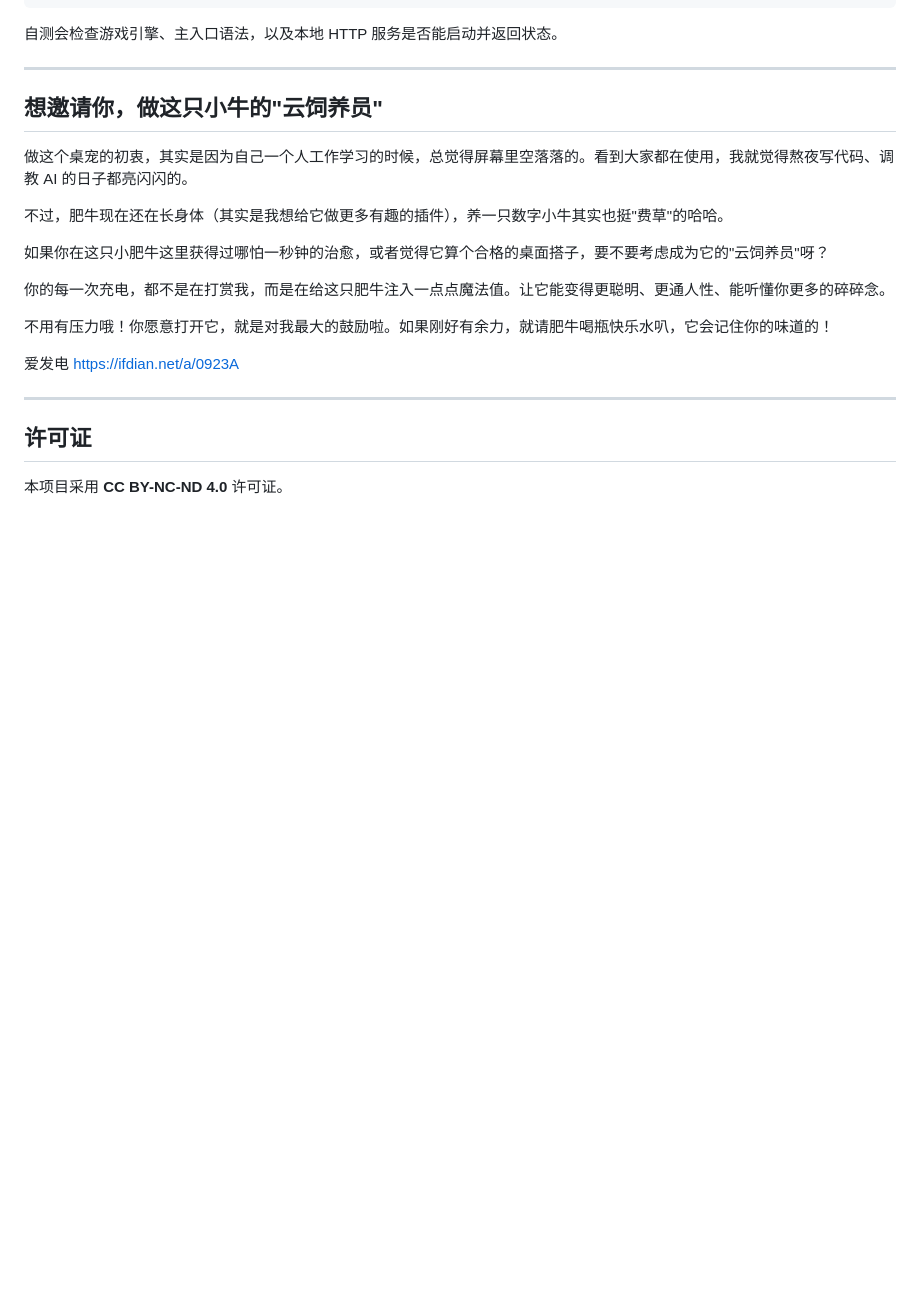
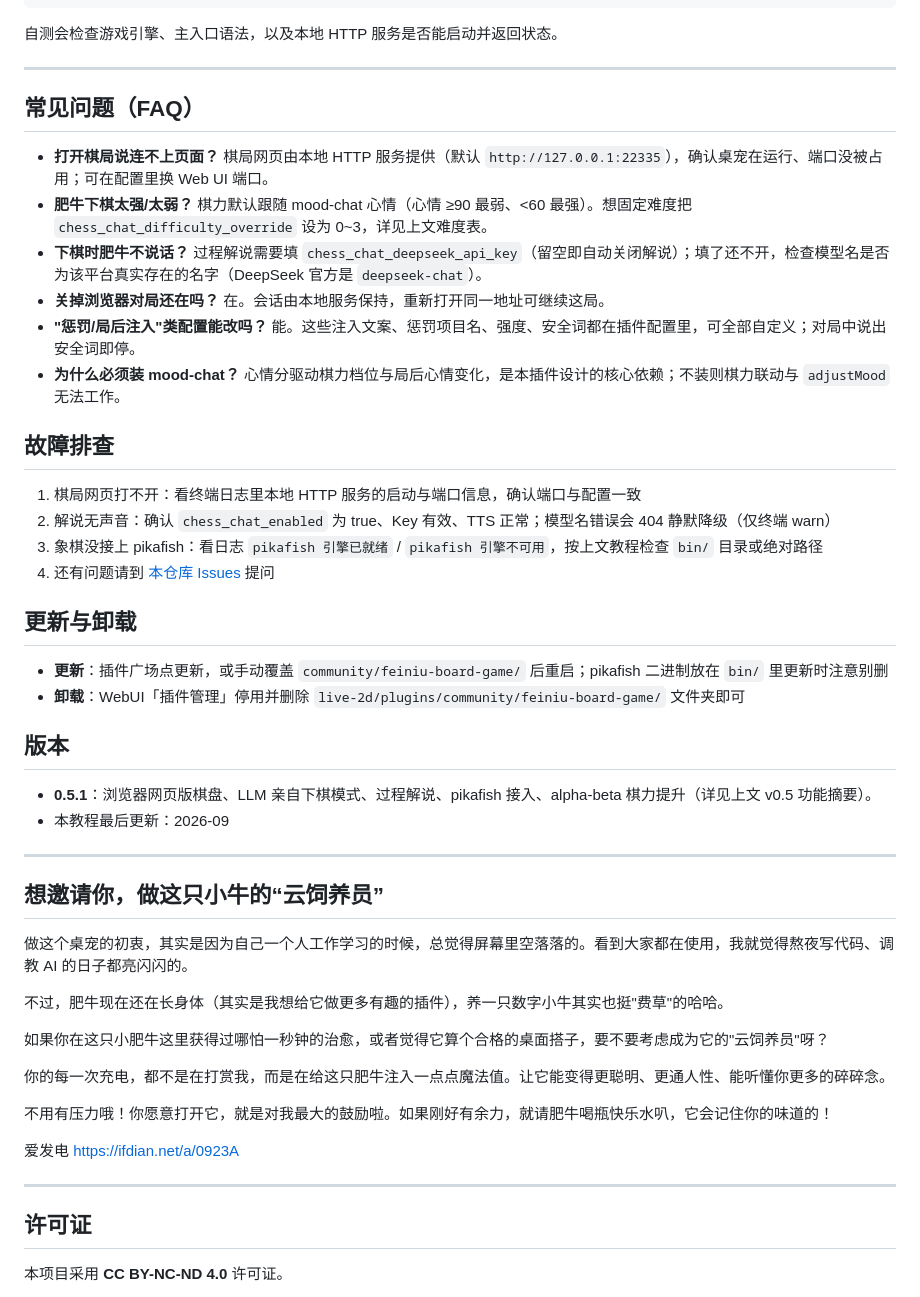
Before and after one commit to A-night-owl-Rabbit/my-neuro-plugin-feiniu-board-game, a Markdown page: README.md, the part around one of its changes. GitHub-like rendering; blank space fills up the shorter version.

```diff
--- a/README.md
+++ b/README.md
@@ -217,7 +256,35 @@ node run-selftest.mjs
 
 ---
 
-## 想邀请你，做这只小牛的"云饲养员"
+## 常见问题（FAQ）
+
+- **打开棋局说连不上页面？** 棋局网页由本地 HTTP 服务提供（默认 `http://127.0.0.1:22335`），确认桌宠在运行、端口没被占用；可在配置里换 Web UI 端口。
+- **肥牛下棋太强/太弱？** 棋力默认跟随 mood-chat 心情（心情 ≥90 最弱、<60 最强）。想固定难度把 `chess_chat_difficulty_override` 设为 0~3，详见上文难度表。
+- **下棋时肥牛不说话？** 过程解说需要填 `chess_chat_deepseek_api_key`（留空即自动关闭解说）；填了还不开，检查模型名是否为该平台真实存在的名字（DeepSeek 官方是 `deepseek-chat`）。
+- **关掉浏览器对局还在吗？** 在。会话由本地服务保持，重新打开同一地址可继续这局。
+- **"惩罚/局后注入"类配置能改吗？** 能。这些注入文案、惩罚项目名、强度、安全词都在插件配置里，可全部自定义；对局中说出安全词即停。
+- **为什么必须装 mood-chat？** 心情分驱动棋力档位与局后心情变化，是本插件设计的核心依赖；不装则棋力联动与 `adjustMood` 无法工作。
+
+## 故障排查
+
+1. 棋局网页打不开：看终端日志里本地 HTTP 服务的启动与端口信息，确认端口与配置一致
+2. 解说无声音：确认 `chess_chat_enabled` 为 true、Key 有效、TTS 正常；模型名错误会 404 静默降级（仅终端 warn）
+3. 象棋没接上 pikafish：看日志 `pikafish 引擎已就绪` / `pikafish 引擎不可用`，按上文教程检查 `bin/` 目录或绝对路径
+4. 还有问题请到 [本仓库 Issues](https://github.com/A-night-owl-Rabbit/my-neuro-plugin-feiniu-board-game/issues) 提问
+
+## 更新与卸载
+
+- **更新**：插件广场点更新，或手动覆盖 `community/feiniu-board-game/` 后重启；pikafish 二进制放在 `bin/` 里更新时注意别删
+- **卸载**：WebUI「插件管理」停用并删除 `live-2d/plugins/community/feiniu-board-game/` 文件夹即可
+
+## 版本
+
+- **0.5.1**：浏览器网页版棋盘、LLM 亲自下棋模式、过程解说、pikafish 接入、alpha-beta 棋力提升（详见上文 v0.5 功能摘要）。
+- 本教程最后更新：2026-09
+
+---
+
+## 想邀请你，做这只小牛的“云饲养员”
 
 做这个桌宠的初衷，其实是因为自己一个人工作学习的时候，总觉得屏幕里空落落的。看到大家都在使用，我就觉得熬夜写代码、调教 AI 的日子都亮闪闪的。
 
```
Also changed, not shown: other parts of README.md (+39 -0 lines).
